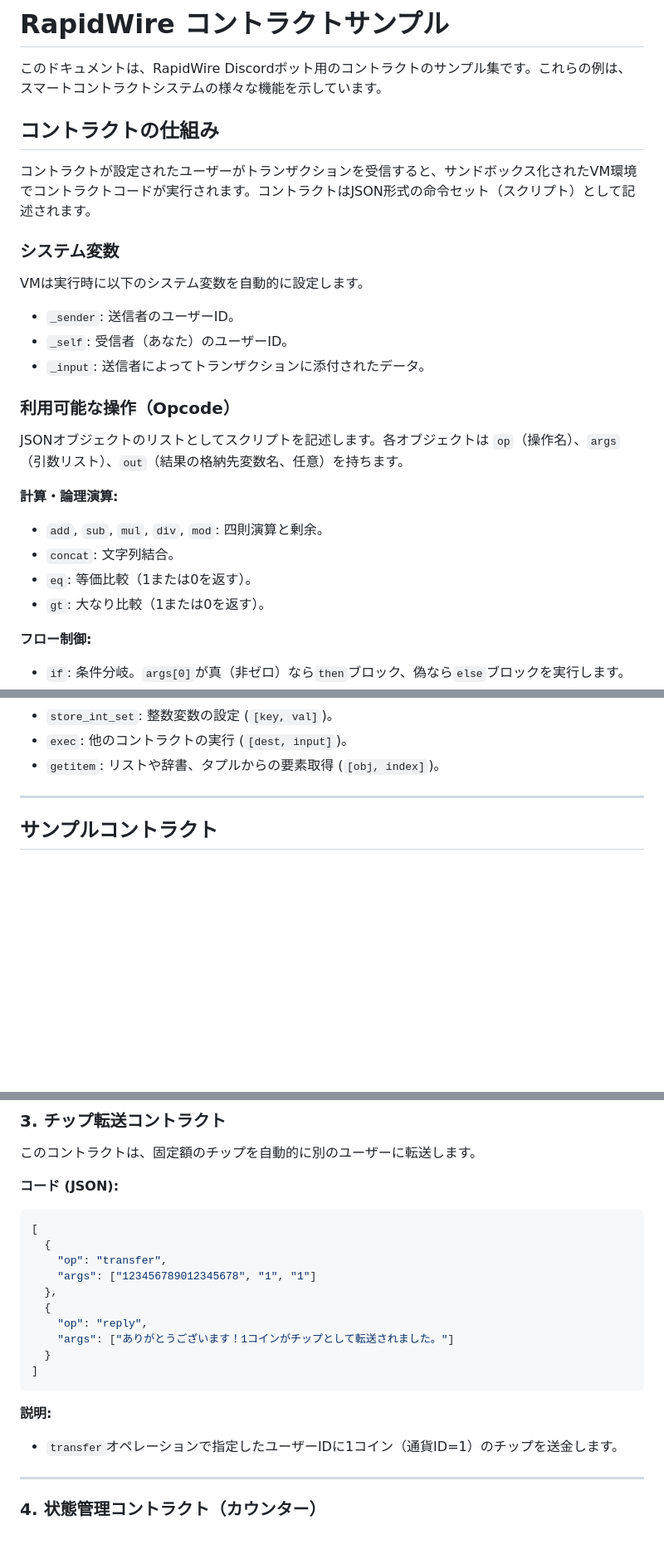
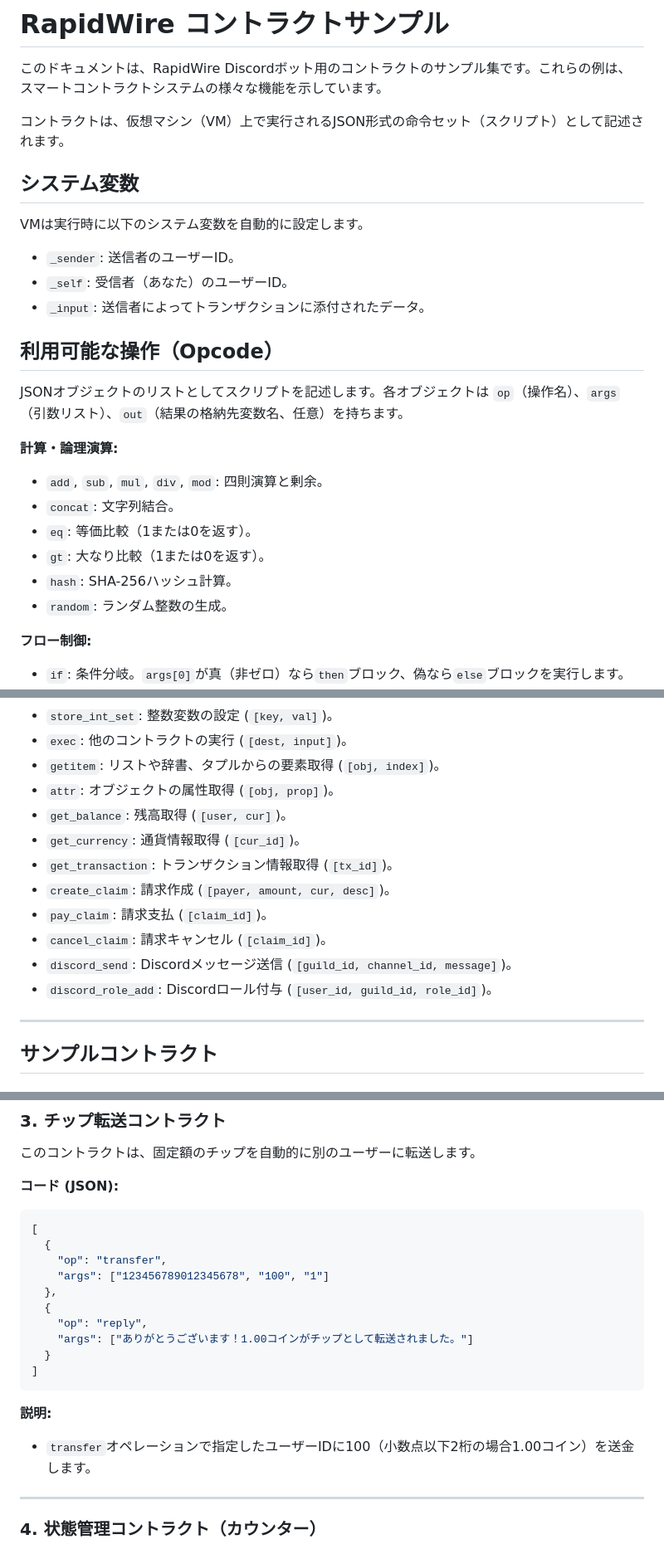
Before and after one commit to RapidWire/RapidWire, a Markdown page: doc/sample_contracts.md, 3 parts joined by grey strips. Shown at 83% size. Rendered like a GitHub page; blank space fills up the shorter version.

````diff
--- a/doc/sample_contracts.md
+++ b/doc/sample_contracts.md
@@ -2,11 +2,9 @@
 
 このドキュメントは、RapidWire Discordボット用のコントラクトのサンプル集です。これらの例は、スマートコントラクトシステムの様々な機能を示しています。
 
-## コントラクトの仕組み
+コントラクトは、仮想マシン（VM）上で実行されるJSON形式の命令セット（スクリプト）として記述されます。
 
-コントラクトが設定されたユーザーがトランザクションを受信すると、サンドボックス化されたVM環境でコントラクトコードが実行されます。コントラクトはJSON形式の命令セット（スクリプト）として記述されます。
-
-### システム変数
+## システム変数
 
 VMは実行時に以下のシステム変数を自動的に設定します。
 
@@ -14,7 +12,7 @@ VMは実行時に以下のシステム変数を自動的に設定します。
 - `_self`: 受信者（あなた）のユーザーID。
 - `_input`: 送信者によってトランザクションに添付されたデータ。
 
-### 利用可能な操作（Opcode）
+## 利用可能な操作（Opcode）
 
 JSONオブジェクトのリストとしてスクリプトを記述します。各オブジェクトは `op`（操作名）、`args`（引数リスト）、`out`（結果の格納先変数名、任意）を持ちます。
 
@@ -23,6 +21,8 @@ JSONオブジェクトのリストとしてスクリプトを記述します。
 - `concat`: 文字列結合。
 - `eq`: 等価比較（1または0を返す）。
 - `gt`: 大なり比較（1または0を返す）。
+- `hash`: SHA-256ハッシュ計算。
+- `random`: ランダム整数の生成。
 
 **フロー制御:**
 - `if`: 条件分岐。`args[0]`が真（非ゼロ）なら`then`ブロック、偽なら`else`ブロックを実行します。
@@ -38,6 +38,15 @@ JSONオブジェクトのリストとしてスクリプトを記述します。
 - `store_int_set`: 整数変数の設定 (`[key, val]`)。
 - `exec`: 他のコントラクトの実行 (`[dest, input]`)。
 - `getitem`: リストや辞書、タプルからの要素取得 (`[obj, index]`)。
+- `attr`: オブジェクトの属性取得 (`[obj, prop]`)。
+- `get_balance`: 残高取得 (`[user, cur]`)。
+- `get_currency`: 通貨情報取得 (`[cur_id]`)。
+- `get_transaction`: トランザクション情報取得 (`[tx_id]`)。
+- `create_claim`: 請求作成 (`[payer, amount, cur, desc]`)。
+- `pay_claim`: 請求支払 (`[claim_id]`)。
+- `cancel_claim`: 請求キャンセル (`[claim_id]`)。
+- `discord_send`: Discordメッセージ送信 (`[guild_id, channel_id, message]`)。
+- `discord_role_add`: Discordロール付与 (`[user_id, guild_id, role_id]`)。
 
 ---
 
@@ -107,17 +116,17 @@ JSONオブジェクトのリストとしてスクリプトを記述します。
 [
   {
     "op": "transfer",
-    "args": ["123456789012345678", "1", "1"]
+    "args": ["123456789012345678", "100", "1"]
   },
   {
     "op": "reply",
-    "args": ["ありがとうございます！1コインがチップとして転送されました。"]
+    "args": ["ありがとうございます！1.00コインがチップとして転送されました。"]
   }
 ]
 ```
 
 **説明:**
-- `transfer`オペレーションで指定したユーザーIDに1コイン（通貨ID=1）のチップを送金します。
+- `transfer`オペレーションで指定したユーザーIDに100（小数点以下2桁の場合1.00コイン）を送金します。
 
 ---
 
````
Also changed, not shown: other parts of doc/sample_contracts.md (+9 -12 lines), doc/contract_sdk.md (added, +97 -0 lines), doc/slash_command.md (+42 -8 lines).
